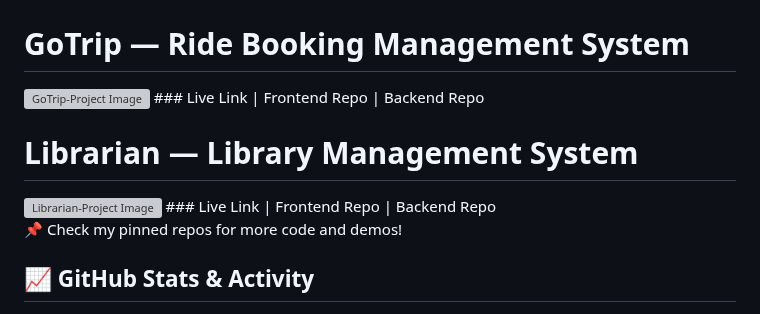
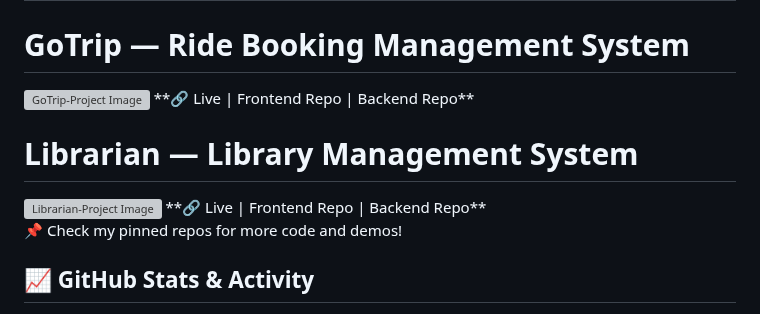
Before and after one commit to ParvezMah/ParvezMah, a Markdown page: README.md, the part around the change. Rendered like a GitHub page; grey boxes are pictures that could not be loaded.

```diff
--- a/README.md
+++ b/README.md
@@ -45,12 +45,12 @@ I’m building real-world full stack projects and improving daily by learning, p
 
 # **GoTrip** — Ride Booking Management System
   <img width="1905" height="910" alt="GoTrip-Project Image" src="https://github.com/user-attachments/assets/42acacab-8ed1-4cd9-adf2-49934c05fff0" />
-  ### Live Link | Frontend Repo | Backend Repo
+  **🔗 Live | Frontend Repo | Backend Repo**
 
 
 # **Librarian** — Library Management System
 <img width="1904" height="869" alt="Librarian-Project Image" src="https://github.com/user-attachments/assets/35976aa6-a217-4555-9989-ad1e0d1739fa" />
-  ### Live Link | Frontend Repo | Backend Repo
+  **🔗 Live | Frontend Repo | Backend Repo**
 
 
 📌 Check my pinned repos for more code and demos!
```
